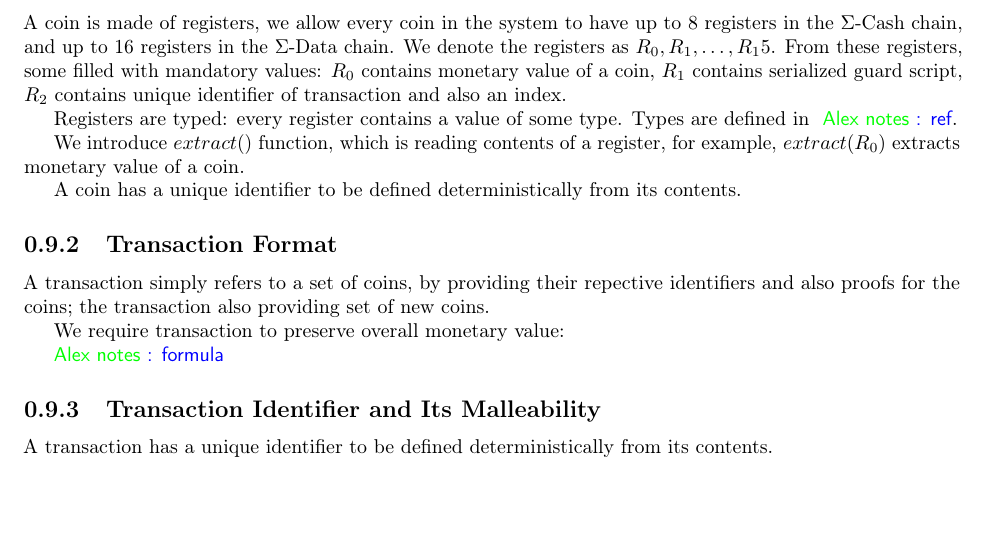
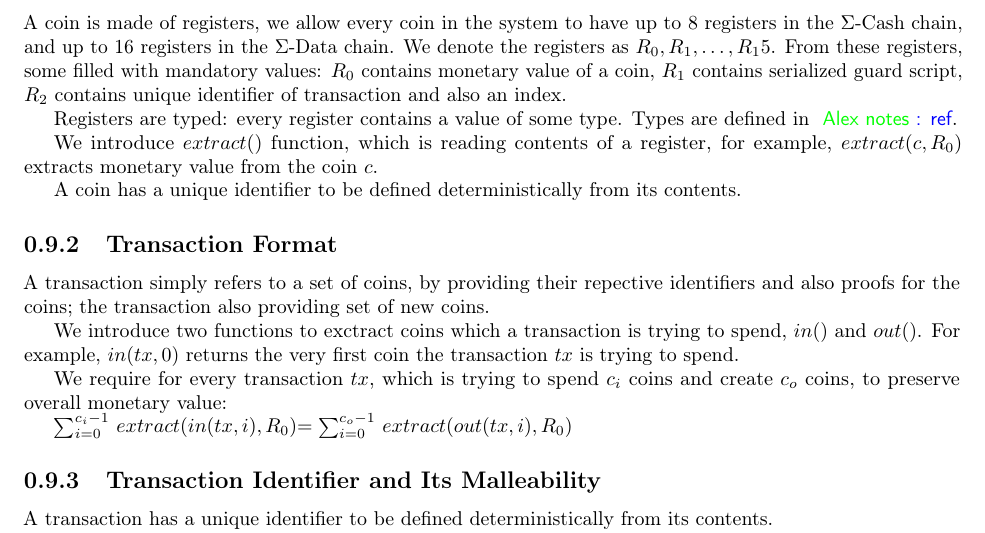
Before and after one commit to ergoplatform/ergo, a LaTeX document (papers/yellow/main.tex): part of page 11 of 12, cut so that both start at the same text, the shorter picture padded with empty space. Compiled offline with pdfLaTeX.

Commit message:
money preservation rule

```diff
--- a/papers/yellow/main.tex
+++ b/papers/yellow/main.tex
@@ -573,8 +573,8 @@ serialized guard script, $R_2$ contains unique identifier of transaction and als
 
 Registers are typed: every register contains a value of some type. Types are defined in \knote{ref}.
 
-We introduce \extract{} function, which is reading contents of a register, for example, \extract{R_0} extracts monetary value
-of a \coin{}.
+We introduce \extract{} function, which is reading contents of a register, for example, \extract{c, R_0} extracts monetary value
+from the \coin{} $c$.
 
 A \coin{} has a unique identifier to be defined deterministically from its contents.
 
@@ -584,10 +584,13 @@ A \coin{} has a unique identifier to be defined deterministically from its conte
 A transaction simply refers to a set of {\coin}s, by providing their repective identifiers and also proofs for
 the {\coin}s; the transaction also providing set of new {\coin}s.
 
+We introduce two functions to exctract {\coin}s which a transaction is trying to spend, $in()$ and $out()$. For
+example, $in(tx, 0)$ returns the very first \coin{} the transaction $tx$ is trying to spend.
 
-We require transaction to preserve overall monetary value:
+We require for every transaction $tx$, which is trying to spend $c_i$ {\coin}s and create $c_o$ coins,
+to preserve overall monetary value:
 
-\knote{formula}
+$ \sum_{i=0}^{c_i - 1}$ \extract{in(tx,i), R_0}$ = \sum_{i=0}^{c_o - 1}$ \extract{out(tx,i), R_0}
 
 \subsection{Transaction Identifier and Its Malleability}
 
```
Also changed, not shown: papers/yellow/main.pdf.
